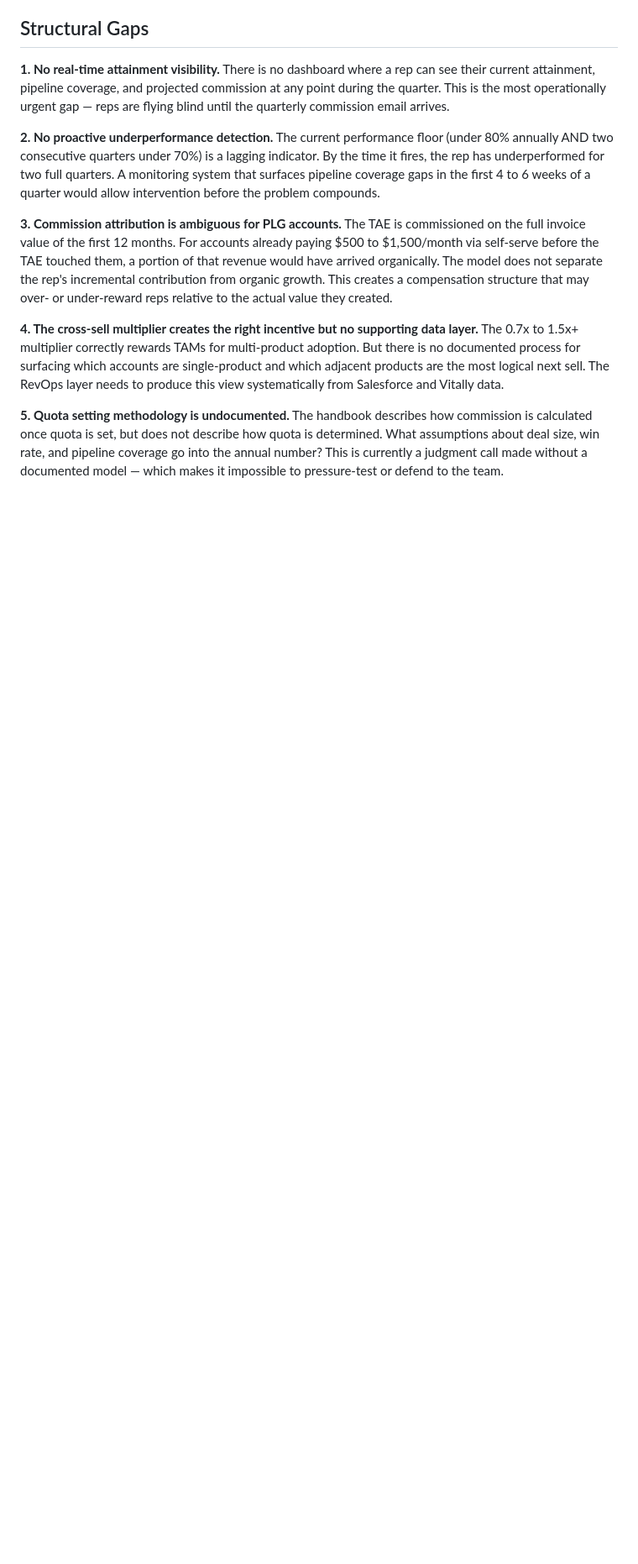
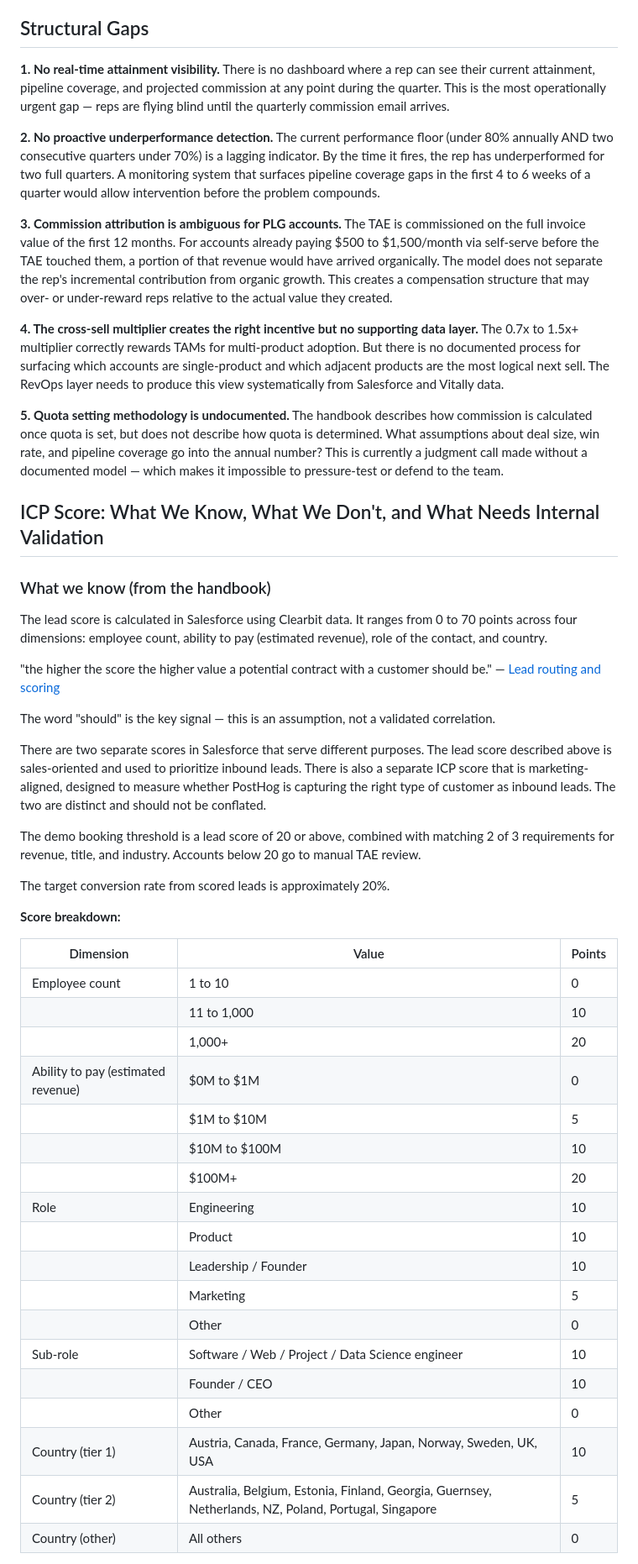
Before and after one commit to dcherete/posthog-revops-case, a Markdown page: context/sales-structure-and-compensation.md, the part around one of its changes. Shown at 84% size. Drawn GitHub-style; blank space fills up the shorter version.

Commit message:
context: add ICP score validation section
Documents what the lead score model covers, five gaps not
addressed by public sources, and the internal data required
to validate whether the score predicts revenue. Feeds the
04-icp-validation deliverable spec.

```diff
--- a/context/sales-structure-and-compensation.md
+++ b/context/sales-structure-and-compensation.md
@@ -216,3 +216,42 @@ The 0.7x to 1.5x+ multiplier correctly rewards TAMs for multi-product adoption.
 **5. Quota setting methodology is undocumented.**
 The handbook describes how commission is calculated once quota is set, but does not describe how quota is determined. What assumptions about deal size, win rate, and pipeline coverage go into the annual number? This is currently a judgment call made without a documented model — which makes it impossible to pressure-test or defend to the team.
 
+## ICP Score: What We Know, What We Don't, and What Needs Internal Validation
+
+### What we know (from the handbook)
+
+The lead score is calculated in Salesforce using Clearbit data. It ranges from 0 to 70 points across four dimensions: employee count, ability to pay (estimated revenue), role of the contact, and country.
+
+"the higher the score the higher value a potential contract with a customer should be." — [Lead routing and scoring](https://posthog.com/handbook/growth/sales/lead-scoring)
+
+The word "should" is the key signal — this is an assumption, not a validated correlation.
+
+There are two separate scores in Salesforce that serve different purposes. The lead score described above is sales-oriented and used to prioritize inbound leads. There is also a separate ICP score that is marketing-aligned, designed to measure whether PostHog is capturing the right type of customer as inbound leads. The two are distinct and should not be conflated.
+
+The demo booking threshold is a lead score of 20 or above, combined with matching 2 of 3 requirements for revenue, title, and industry. Accounts below 20 go to manual TAE review.
+
+The target conversion rate from scored leads is approximately 20%.
+
+**Score breakdown:**
+
+| Dimension | Value | Points |
+|---|---|---|
+| Employee count | 1 to 10 | 0 |
+| | 11 to 1,000 | 10 |
+| | 1,000+ | 20 |
+| Ability to pay (estimated revenue) | $0M to $1M | 0 |
+| | $1M to $10M | 5 |
+| | $10M to $100M | 10 |
+| | $100M+ | 20 |
+| Role | Engineering | 10 |
+| | Product | 10 |
+| | Leadership / Founder | 10 |
+| | Marketing | 5 |
+| | Other | 0 |
+| Sub-role | Software / Web / Project / Data Science engineer | 10 |
+| | Founder / CEO | 10 |
+| | Other | 0 |
+| Country (tier 1) | Austria, Canada, France, Germany, Japan, Norway, Sweden, UK, USA | 10 |
+| Country (tier 2) | Australia, Belgium, Estonia, Finland, Georgia, Guernsey, Netherlands, NZ, Poland, Portugal, Singapore | 5 |
+| Country (other) | All others | 0 |
+
```
Also changed, not shown: other parts of context/sales-structure-and-compensation.md (+26 -2 lines).
